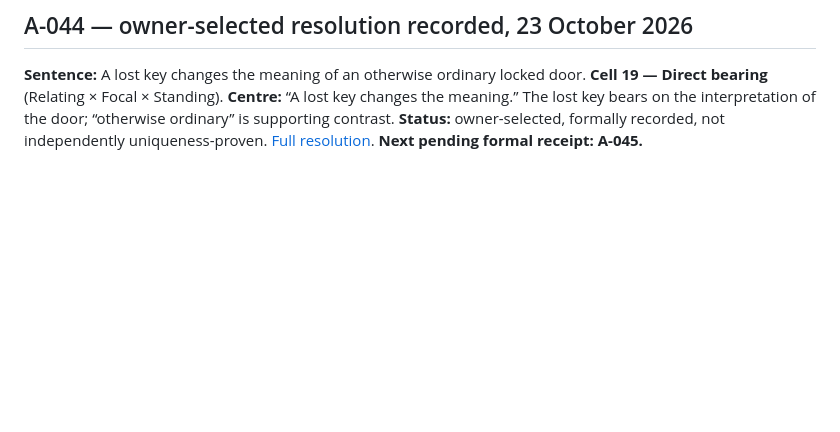
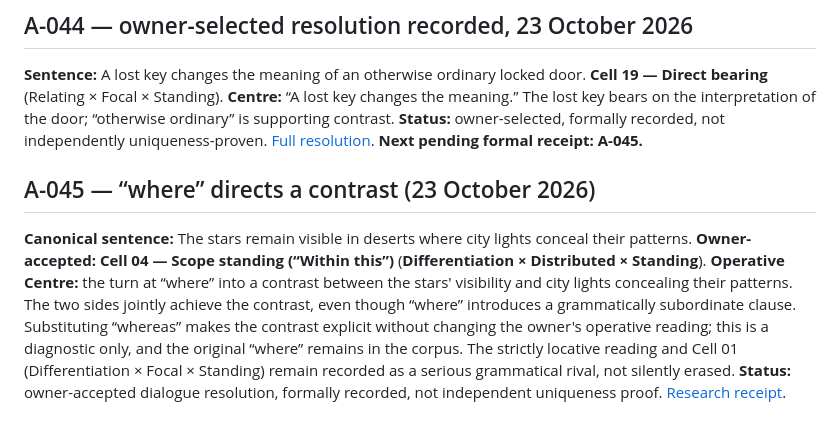
Before and after one commit to TitanicParker/everything-fresh, a Markdown page: laboratory/RESOLUTION_REGISTER.md, the part around the change. Drawn GitHub-style; blank space fills up the shorter version.

Commit message:
Record A-045 contrastive where in research and teaching

```diff
--- a/laboratory/RESOLUTION_REGISTER.md
+++ b/laboratory/RESOLUTION_REGISTER.md
@@ -502,3 +502,8 @@ These are dialogue-selected working resolutions, not uniqueness proofs. A-041 re
 ## A-044 — owner-selected resolution recorded, 23 October 2026
 
 **Sentence:** A lost key changes the meaning of an otherwise ordinary locked door. **Cell 19 — Direct bearing** (Relating × Focal × Standing). **Centre:** “A lost key changes the meaning.” The lost key bears on the interpretation of the door; “otherwise ordinary” is supporting contrast. **Status:** owner-selected, formally recorded, not independently uniqueness-proven. [Full resolution](resolutions/A-044-resolution-2026-10-23.md). **Next pending formal receipt: A-045.**
+
+
+## A-045 — “where” directs a contrast (23 October 2026)
+
+**Canonical sentence:** The stars remain visible in deserts where city lights conceal their patterns. **Owner-accepted:** **Cell 04 — Scope standing (“Within this”)** (**Differentiation × Distributed × Standing**). **Operative Centre:** the turn at “where” into a contrast between the stars' visibility and city lights concealing their patterns. The two sides jointly achieve the contrast, even though “where” introduces a grammatically subordinate clause. Substituting “whereas” makes the contrast explicit without changing the owner's operative reading; this is a diagnostic only, and the original “where” remains in the corpus. The strictly locative reading and Cell 01 (Differentiation × Focal × Standing) remain recorded as a serious grammatical rival, not silently erased. **Status:** owner-accepted dialogue resolution, formally recorded, not independent uniqueness proof. [Research receipt](https://github.com/TitanicParker/everything-fresh/blob/main/laboratory/resolutions/A-045-resolution-2026-10-23.md).
```
